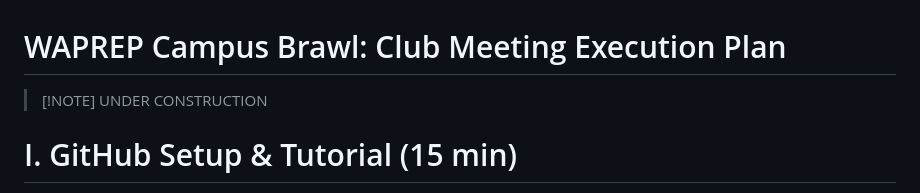
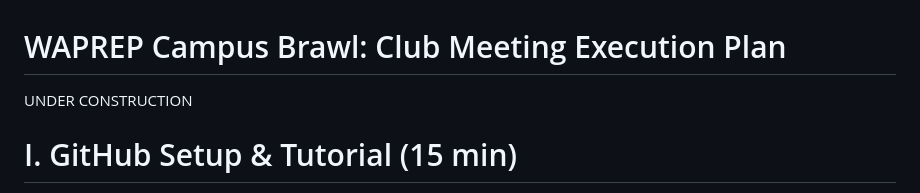
Before and after one commit to pockspocky/Art-Exhibition-Game-Demo, a Markdown page: Execution Plan.md, the part around the change. Rendered like a GitHub page.

```diff
--- a/Execution Plan.md
+++ b/Execution Plan.md
@@ -2,7 +2,7 @@
 
 
 
-> [!NOTE] UNDER CONSTRUCTION
+UNDER CONSTRUCTION
 
 
 # I. GitHub Setup & Tutorial (15 min)
```
